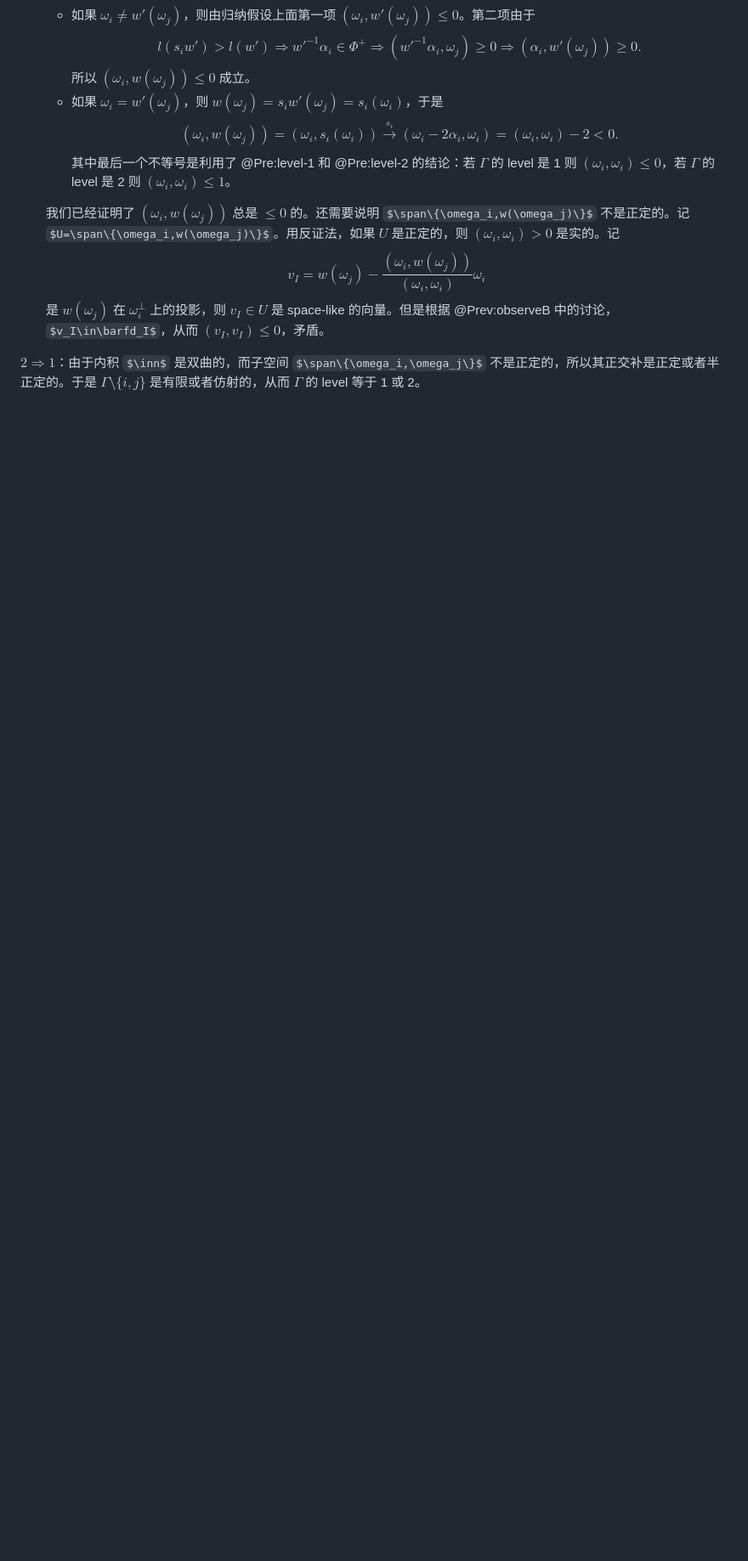
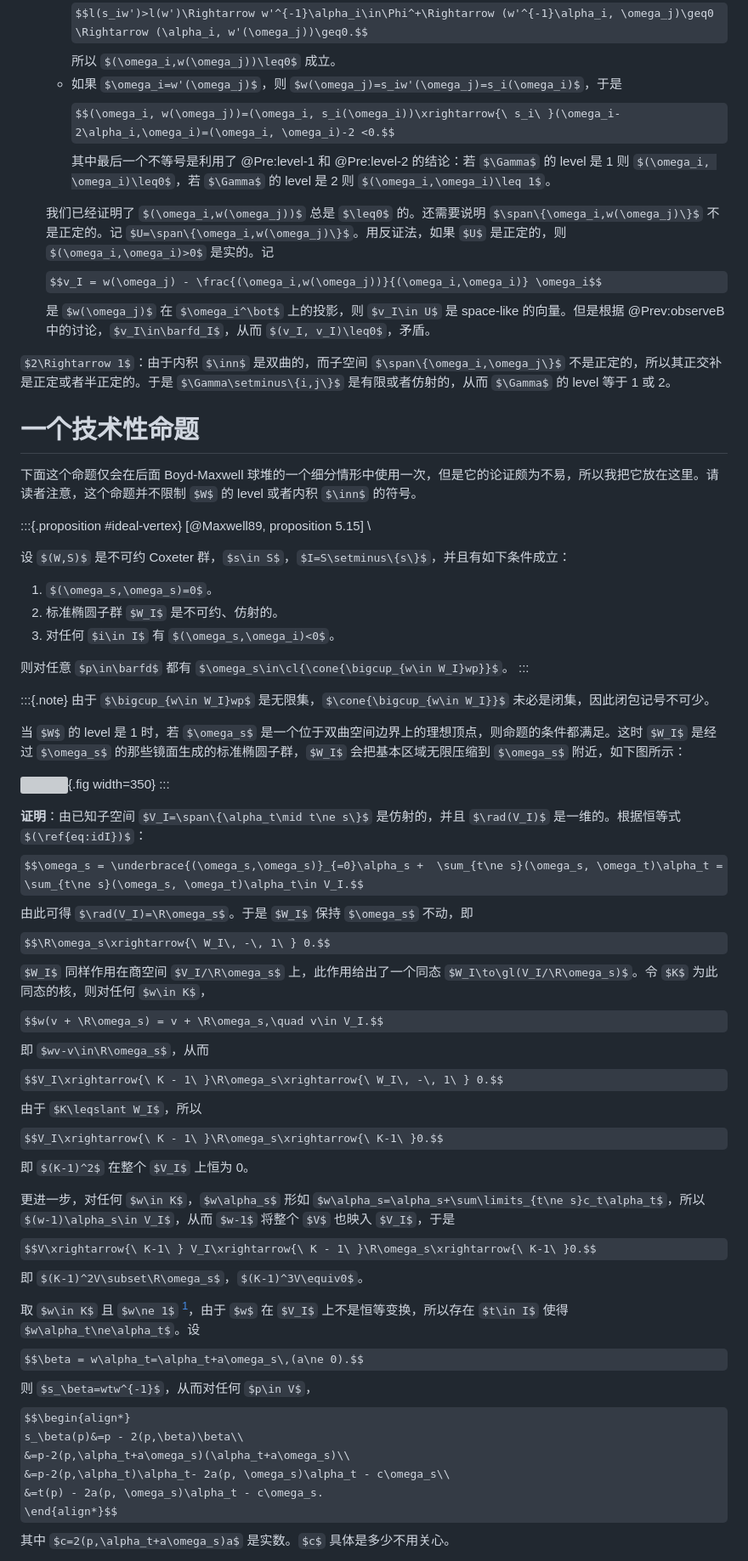
Before and after one commit to neozhaoliang/hexo-source, a Markdown page: source/coxeter-groups/level.md, the part around the change printed below. Shown: that part at 85% size. Drawn GitHub-style; some formulas as TeX source; blank space fills up the shorter version; grey boxes are pictures that could not be loaded.

Commit message:
完成 coxeter 群系列

```diff
--- a/source/coxeter-groups/level.md
+++ b/source/coxeter-groups/level.md
@@ -320,3 +320,54 @@ $1\Rightarrow 2$：只要再证明对任何 $w\in W$，以及两个基本权 $\o
 
 $2\Rightarrow 1$：由于内积 $\inn$ 是双曲的，而子空间 $\span\{\omega_i,\omega_j\}$ 不是正定的，所以其正交补是正定或者半正定的。于是 $\Gamma\setminus\{i,j\}$ 是有限或者仿射的，从而 $\Gamma$ 的 level 等于 1 或 2。
 
+# 一个技术性命题
+
+下面这个命题仅会在后面 Boyd-Maxwell 球堆的一个细分情形中使用一次，但是它的论证颇为不易，所以我把它放在这里。请读者注意，这个命题并不限制 $W$ 的 level 或者内积 $\inn$ 的符号。
+
+:::{.proposition #ideal-vertex}
+[@Maxwell89, proposition 5.15] \
+
+设 $(W,S)$ 是不可约 Coxeter 群，$s\in S$，$I=S\setminus\{s\}$，并且有如下条件成立：
+
+1. $(\omega_s,\omega_s)=0$。
+2. 标准椭圆子群 $W_I$ 是不可约、仿射的。
+3. 对任何 $i\in I$ 有 $(\omega_s,\omega_i)<0$。
+
+则对任意 $p\in\barfd$ 都有 $\omega_s\in\cl{\cone{\bigcup_{w\in W_I}wp}}$。
+:::
+
+:::{.note}
+由于 $\bigcup_{w\in W_I}wp$ 是无限集，$\cone{\bigcup_{w\in W_I}}$ 未必是闭集，因此闭包记号不可少。
+
+当 $W$ 的 level 是 1 时，若 $\omega_s$ 是一个位于双曲空间边界上的理想顶点，则命题的条件都满足。这时 $W_I$ 是经过 $\omega_s$ 的那些镜面生成的标准椭圆子群，$W_I$ 会把基本区域无限压缩到 $\omega_s$ 附近，如下图所示：
+
+![](/images/coxeter/ideal-vertex.jpg){.fig width=350}
+:::
+
+**证明**：由已知子空间 $V_I=\span\{\alpha_t\mid t\ne s\}$ 是仿射的，并且 $\rad(V_I)$ 是一维的。根据恒等式 $(\ref{eq:idI})$：
+$$\omega_s = \underbrace{(\omega_s,\omega_s)}_{=0}\alpha_s +  \sum_{t\ne s}(\omega_s, \omega_t)\alpha_t = \sum_{t\ne s}(\omega_s, \omega_t)\alpha_t\in V_I.$$
+由此可得 $\rad(V_I)=\R\omega_s$。于是 $W_I$ 保持 $\omega_s$ 不动，即
+$$\R\omega_s\xrightarrow{\ W_I\, -\, 1\ } 0.$$
+$W_I$ 同样作用在商空间 $V_I/\R\omega_s$ 上，此作用给出了一个同态 $W_I\to\gl(V_I/\R\omega_s)$。令 $K$ 为此同态的核，则对任何 $w\in K$，
+$$w(v + \R\omega_s) = v + \R\omega_s,\quad v\in V_I.$$
+即 $wv-v\in\R\omega_s$，从而
+$$V_I\xrightarrow{\ K - 1\ }\R\omega_s\xrightarrow{\ W_I\, -\, 1\ } 0.$$
+由于 $K\leqslant W_I$，所以
+$$V_I\xrightarrow{\ K - 1\ }\R\omega_s\xrightarrow{\ K-1\ }0.$$
+即 $(K-1)^2$ 在整个 $V_I$ 上恒为 0。
+
+更进一步，对任何 $w\in K$，$w\alpha_s$ 形如 $w\alpha_s=\alpha_s+\sum\limits_{t\ne s}c_t\alpha_t$，所以 $(w-1)\alpha_s\in V_I$，从而 $w-1$ 将整个 $V$ 也映入 $V_I$，于是
+$$V\xrightarrow{\ K-1\ } V_I\xrightarrow{\ K - 1\ }\R\omega_s\xrightarrow{\ K-1\ }0.$$
+即 $(K-1)^2V\subset\R\omega_s$，$(K-1)^3V\equiv0$。
+
+取 $w\in K$ 且 $w\ne 1$ [^1]，由于 $w$ 在 $V_I$ 上不是恒等变换，所以存在 $t\in I$ 使得 $w\alpha_t\ne\alpha_t$。设
+$$\beta = w\alpha_t=\alpha_t+a\omega_s\,(a\ne 0).$$
+则 $s_\beta=wtw^{-1}$，从而对任何 $p\in V$，
+$$\begin{align*}
+s_\beta(p)&=p - 2(p,\beta)\beta\\
+&=p-2(p,\alpha_t+a\omega_s)(\alpha_t+a\omega_s)\\
+&=p-2(p,\alpha_t)\alpha_t- 2a(p, \omega_s)\alpha_t - c\omega_s\\
+&=t(p) - 2a(p, \omega_s)\alpha_t - c\omega_s.
+\end{align*}$$
+其中 $c=2(p,\alpha_t+a\omega_s)a$ 是实数。$c$ 具体是多少不用关心。
+
```
Also changed, not shown: other parts of source/coxeter-groups/level.md (+27 -1 lines), source/coxeter-groups/Boyd-Maxwell.md (+39 -20 lines).
